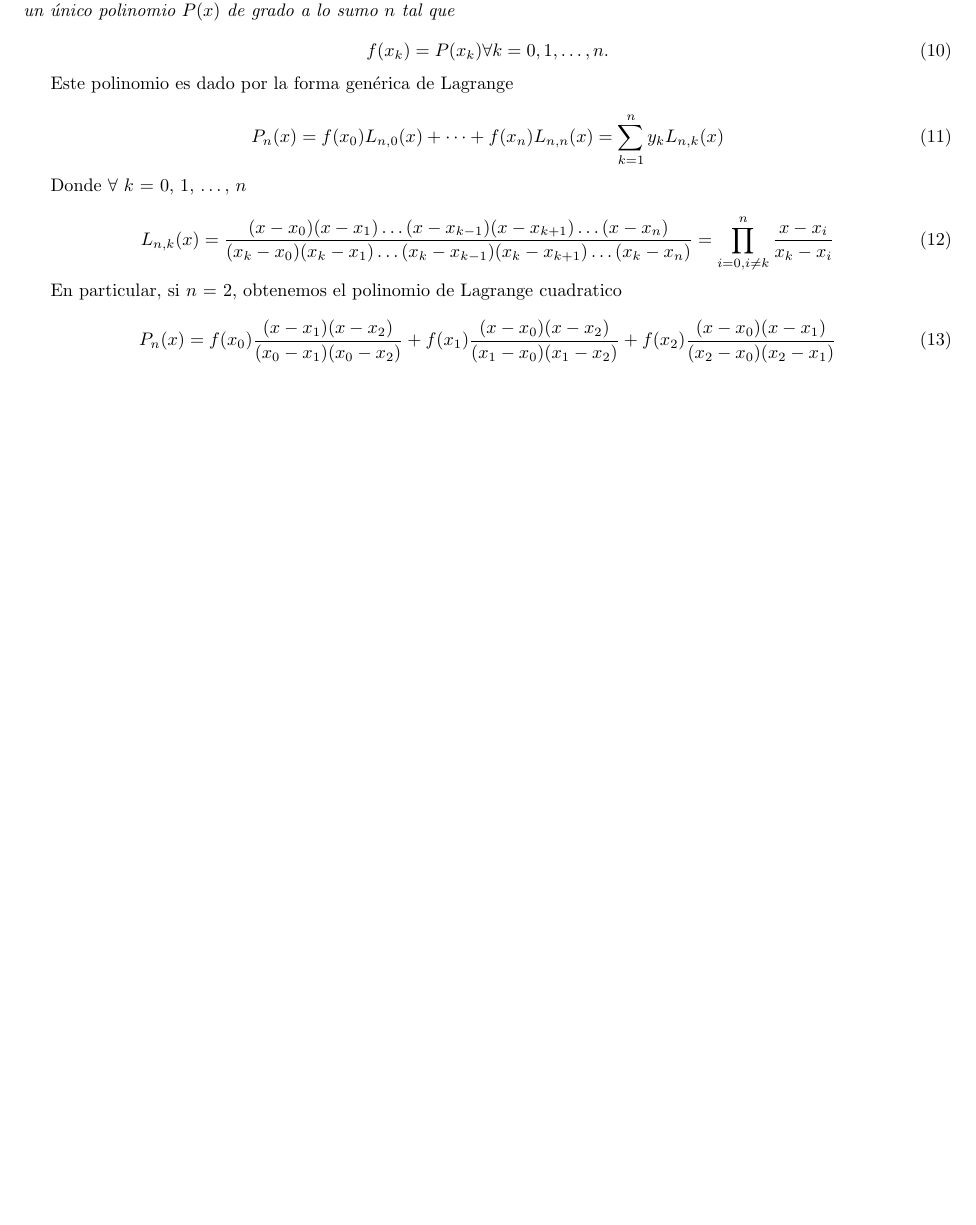
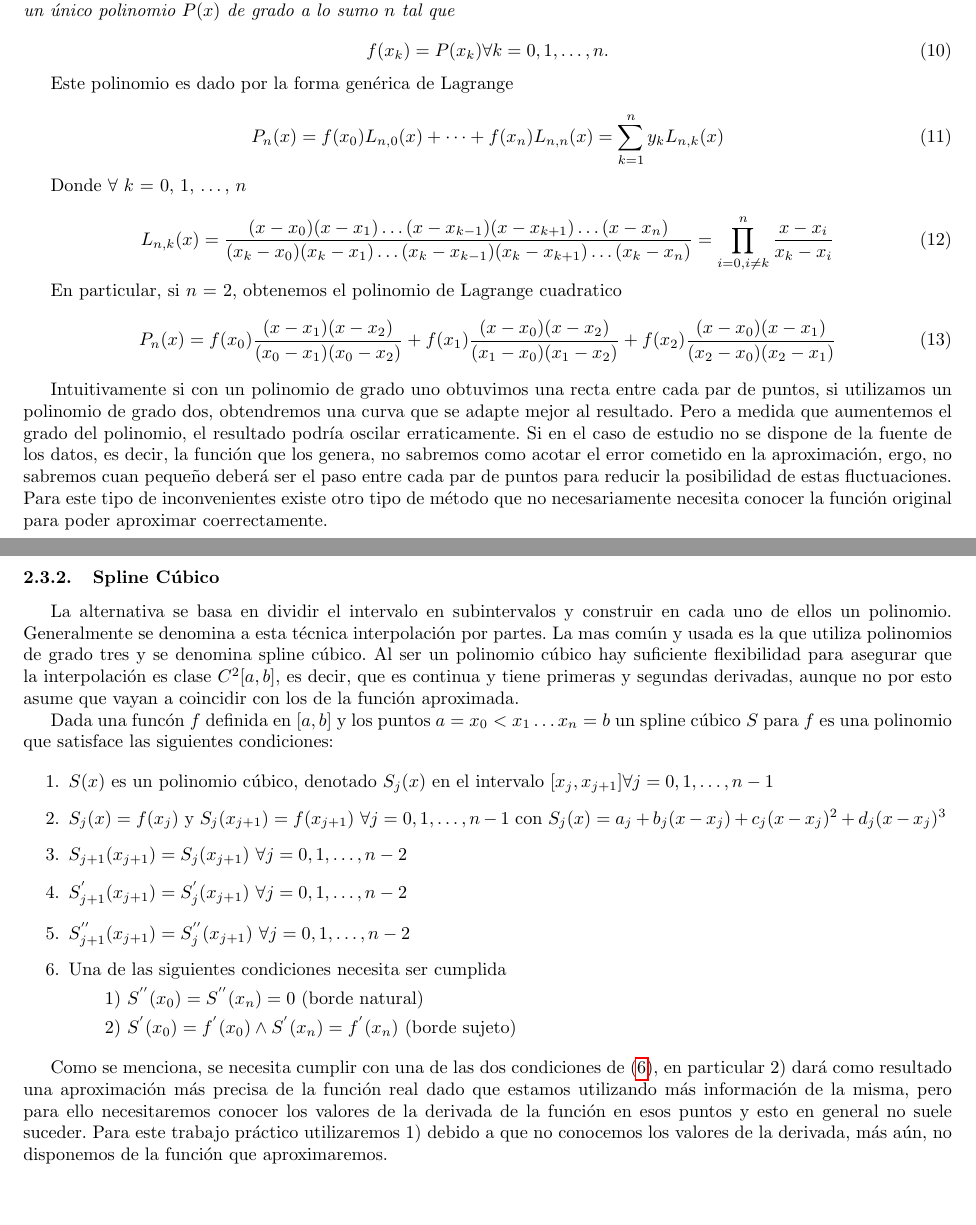
Before and after one commit to mbaigorria/metnum, a LaTeX document (tp3/docs/informe.tex, which reads tp3/docs/desarrollo.tex): part of page 6 of 11 before the commit and two parts of pages 6 and 7 of 12 after it, the two joined at a grey line, cut so that both start at the same text, the shorter picture padded with empty space. Compiled offline with pdfLaTeX.

Commit message:
hasta spline cubico

```diff
--- a/tp3/docs/desarrollo.tex
+++ b/tp3/docs/desarrollo.tex
@@ -111,3 +111,26 @@ En particular, si $n$ = 2, obtenemos el polinomio de Lagrange cuadratico
 \begin{equation}
 	P_n(x) = f(x_0)\dfrac{(x - x_1)(x - x_2)}{(x_0 - x_1)(x_0 - x_2)} + f(x_1)\dfrac{(x - x_0)(x - x_2)}{(x_1 - x_0)(x_1 - x_2)} + f(x_2)\dfrac{(x - x_0)(x - x_1)}{(x_2 - x_0)(x_2 - x_1)}
 \end{equation}
+
+Intuitivamente si con un polinomio de grado uno obtuvimos una recta entre cada par de puntos, si utilizamos un polinomio de grado dos, obtendremos una curva que se adapte mejor al resultado. Pero a medida que aumentemos el grado del polinomio, el resultado podría oscilar erraticamente. Si en el caso de estudio no se dispone de la fuente de los datos, es decir, la función que los genera, no sabremos como acotar el error cometido en la aproximación, ergo, no sabremos cuan pequeño deberá ser el paso entre cada par de puntos para reducir la posibilidad de estas fluctuaciones.
+Para este tipo de inconvenientes existe otro tipo de método que no necesariamente necesita conocer la función original para poder aproximar coerrectamente.
+
+\subsubsection{Spline Cúbico}
+
+La alternativa se basa en dividir el intervalo en subintervalos y construir en cada uno de ellos un polinomio. Generalmente se denomina a esta técnica interpolación por partes. La mas común y usada es la que utiliza polinomios de grado tres y se denomina spline cúbico.
+Al ser un polinomio cúbico hay suficiente flexibilidad para asegurar que la interpolación es clase $C^{2}[a, b]$, es decir, que es continua y tiene primeras y segundas derivadas, aunque no por esto asume que vayan a coincidir con los de la función aproximada.
+
+Dada una funcón $f$ definida en $[a, b]$ y los puntos $a = x_0 < x_1 \dots x_n = b$ un spline cúbico $S$ para $f$ es una polinomio que satisface las siguientes condiciones:
+
+\begin{enumerate}
+\item $S(x)$ es un polinomio cúbico, denotado $S_j(x)$ en el intervalo $[x_j, x_{j+1}] \forall j = 0, 1, \dots, n-1$ \label{eq:s1}
+\item $S_j(x) = f(x_j)$ y $S_j(x_{j+1}) = f(x_{j+1})$ $\forall j = 0, 1, \dots, n-1$ con $S_j(x) = a_j + b_j(x - x_j) + c_j(x - x_j)^2 + d_j(x - x_j)^3$ \label{eq:s2}
+\item $S_{j+1}(x_{j+1}) = S_j(x_{j+1})$ $\forall j = 0, 1, \dots, n-2$ \label{eq:s3}
+\item $S_{j+1}^{'}(x_{j+1}) = S_j^{'}(x_{j+1})$ $\forall j = 0, 1, \dots, n-2$ \label{eq:s4}
+\item $S_{j+1}^{''}(x_{j+1}) = S_j^{''}(x_{j+1})$ $\forall j = 0, 1, \dots, n-2$ \label{eq:s5}
+\item Una de las siguientes condiciones necesita ser cumplida \label{eq:s6}
+\subitem 1) $S^{''}(x_0) = S^{''}(x_n) = 0$ (borde natural)
+\subitem 2) $S^{'}(x_0) =  f^{'}(x_0) \wedge S^{'}(x_n) = f^{'}(x_n)$ (borde sujeto)
+\end{enumerate}
+
+Como se menciona, se necesita cumplir con una de las dos condiciones de (\ref{eq:s6}), en particular 2) dará como resultado una aproximación más precisa de la función real dado que estamos utilizando más información de la misma, pero para ello necesitaremos conocer los valores de la derivada de la función en esos puntos y esto en general no suele suceder. Para este trabajo práctico utilizaremos 1) debido a que no conocemos los valores de la derivada, más aún, no disponemos de la función que aproximaremos.
```
Also changed, not shown: tp3/docs/informe.pdf.
